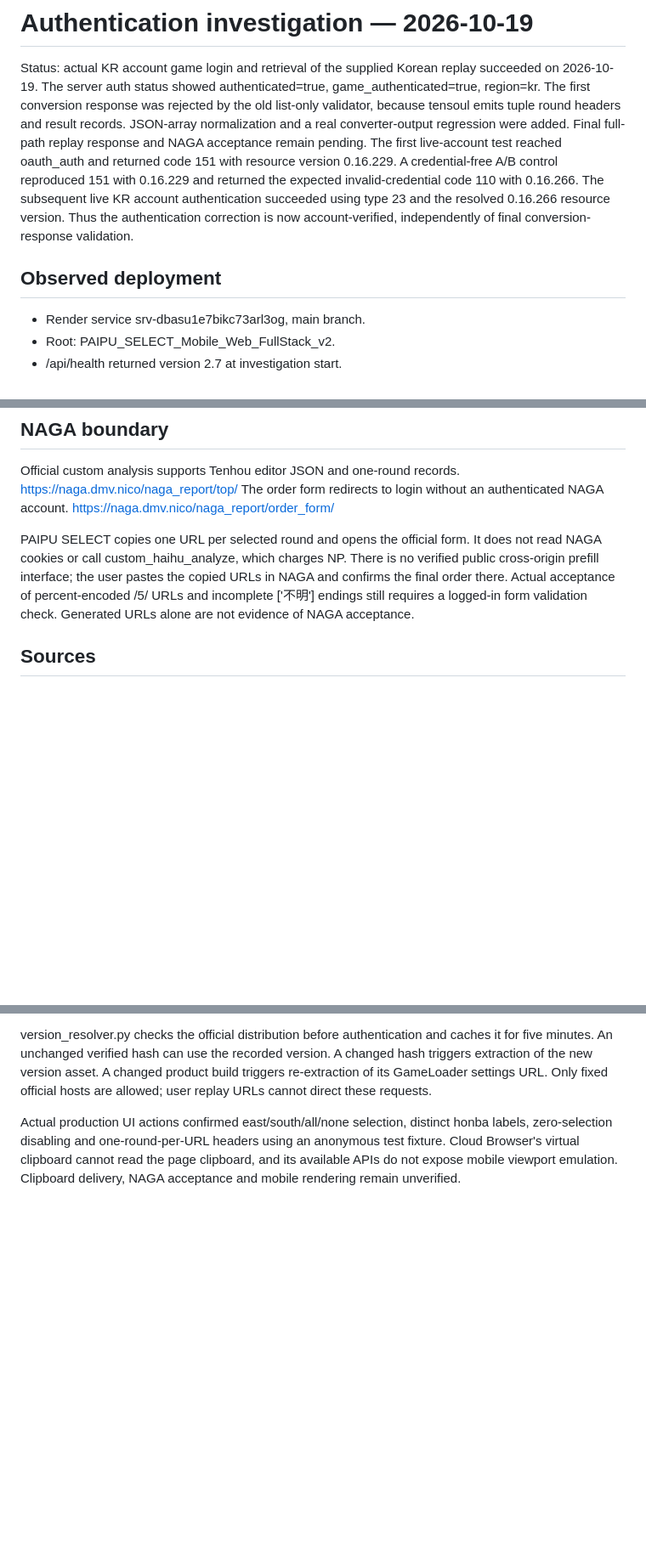
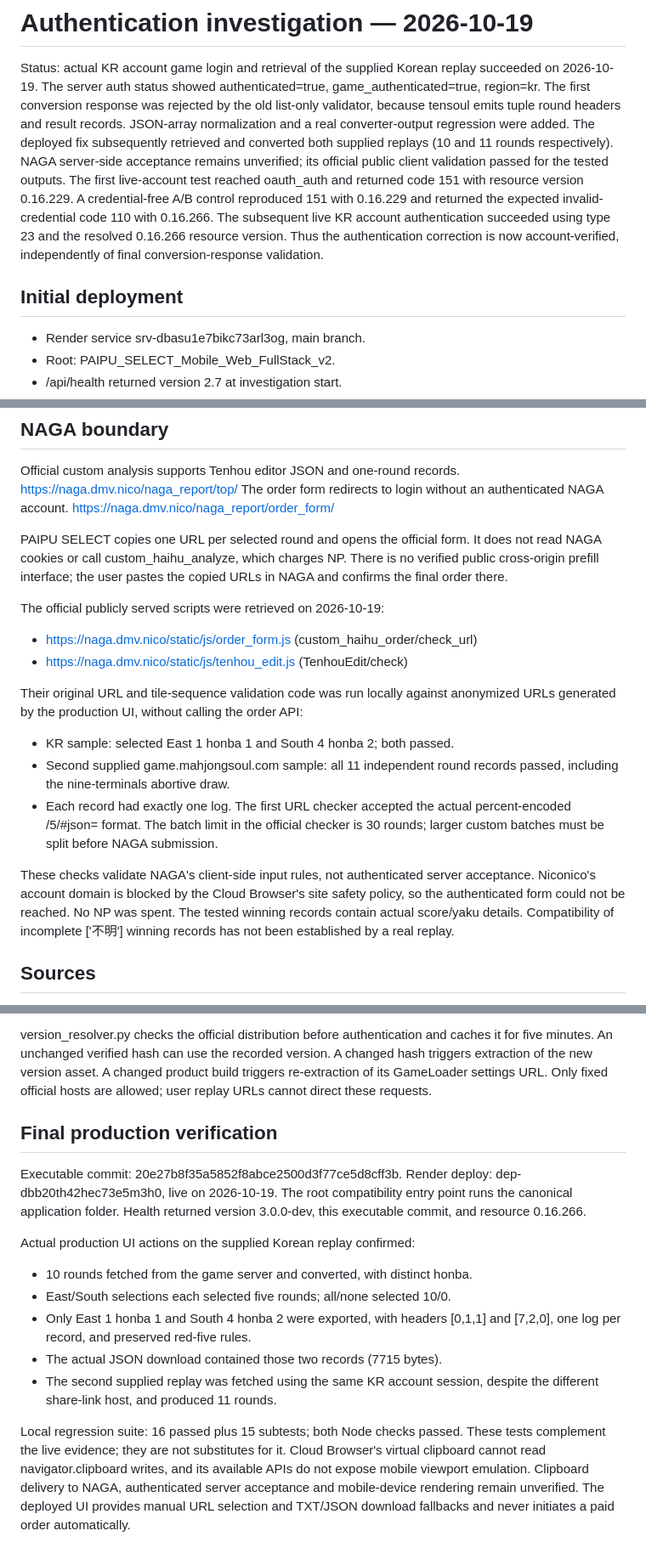
Before and after one commit to mentangping9-bit/paipu-select, a Markdown page: PAIPU_SELECT_Mobile_Web_FullStack_v2/AUTH_REVIEW.md, 3 parts joined by grey strips. Shown at 85% size. GitHub-like rendering; blank space fills up the shorter version.

Commit message:
docs: record real replay and official NAGA client validation [skip render]

```diff
--- a/PAIPU_SELECT_Mobile_Web_FullStack_v2/AUTH_REVIEW.md
+++ b/PAIPU_SELECT_Mobile_Web_FullStack_v2/AUTH_REVIEW.md
@@ -5,7 +5,9 @@ succeeded on 2026-10-19. The server auth status showed authenticated=true,
 game_authenticated=true, region=kr. The first conversion response was rejected
 by the old list-only validator, because tensoul emits tuple round headers and
 result records. JSON-array normalization and a real converter-output regression
-were added. Final full-path replay response and NAGA acceptance remain pending.
+were added. The deployed fix subsequently retrieved and converted both supplied
+replays (10 and 11 rounds respectively). NAGA server-side acceptance remains
+unverified; its official public client validation passed for the tested outputs.
 The first live-account test reached oauth_auth and returned code 151 with resource
 version 0.16.229. A credential-free A/B control reproduced 151 with 0.16.229
 and returned the expected invalid-credential code 110 with 0.16.266.
@@ -13,7 +15,7 @@ The subsequent live KR account authentication succeeded using type 23 and the
 resolved 0.16.266 resource version. Thus the authentication correction is now
 account-verified, independently of final conversion-response validation.
 
-## Observed deployment
+## Initial deployment
 
 - Render service srv-dbasu1e7bikc73arl3og, main branch.
 - Root: PAIPU_SELECT_Mobile_Web_FullStack_v2.
@@ -79,9 +83,26 @@ https://naga.dmv.nico/naga_report/order_form/
 PAIPU SELECT copies one URL per selected round and opens the official form.
 It does not read NAGA cookies or call custom_haihu_analyze, which charges NP.
 There is no verified public cross-origin prefill interface; the user pastes the
-copied URLs in NAGA and confirms the final order there. Actual acceptance of
-percent-encoded /5/ URLs and incomplete ['不明'] endings still requires a logged-in
-form validation check. Generated URLs alone are not evidence of NAGA acceptance.
+copied URLs in NAGA and confirms the final order there.
+
+The official publicly served scripts were retrieved on 2026-10-19:
+- https://naga.dmv.nico/static/js/order_form.js (custom_haihu_order/check_url)
+- https://naga.dmv.nico/static/js/tenhou_edit.js (TenhouEdit/check)
+
+Their original URL and tile-sequence validation code was run locally against
+anonymized URLs generated by the production UI, without calling the order API:
+- KR sample: selected East 1 honba 1 and South 4 honba 2; both passed.
+- Second supplied game.mahjongsoul.com sample: all 11 independent round records
+  passed, including the nine-terminals abortive draw.
+- Each record had exactly one log. The first URL checker accepted the actual
+  percent-encoded /5/#json= format. The batch limit in the official checker is
+  30 rounds; larger custom batches must be split before NAGA submission.
+
+These checks validate NAGA's client-side input rules, not authenticated server
+acceptance. Niconico's account domain is blocked by the Cloud Browser's site
+safety policy, so the authenticated form could not be reached. No NP was spent.
+The tested winning records contain actual score/yaku details. Compatibility of
+incomplete ['不明'] winning records has not been established by a real replay.
 
 ## Sources
 
@@ -109,8 +130,26 @@ version. A changed hash triggers extraction of the new version asset. A changed
 product build triggers re-extraction of its GameLoader settings URL. Only fixed
 official hosts are allowed; user replay URLs cannot direct these requests.
 
-Actual production UI actions confirmed east/south/all/none selection, distinct
-honba labels, zero-selection disabling and one-round-per-URL headers using an
-anonymous test fixture. Cloud Browser's virtual clipboard cannot read the
-page clipboard, and its available APIs do not expose mobile viewport emulation.
-Clipboard delivery, NAGA acceptance and mobile rendering remain unverified.
+## Final production verification
+
+Executable commit: 20e27b8f35a5852f8abce2500d3f77ce5d8cff3b.
+Render deploy: dep-dbb20th42hec73e5m3h0, live on 2026-10-19.
+The root compatibility entry point runs the canonical application folder.
+Health returned version 3.0.0-dev, this executable commit, and resource 0.16.266.
+
+Actual production UI actions on the supplied Korean replay confirmed:
+- 10 rounds fetched from the game server and converted, with distinct honba.
+- East/South selections each selected five rounds; all/none selected 10/0.
+- Only East 1 honba 1 and South 4 honba 2 were exported, with headers
+  [0,1,1] and [7,2,0], one log per record, and preserved red-five rules.
+- The actual JSON download contained those two records (7715 bytes).
+- The second supplied replay was fetched using the same KR account session,
+  despite the different share-link host, and produced 11 rounds.
+
+Local regression suite: 16 passed plus 15 subtests; both Node checks passed.
+These tests complement the live evidence; they are not substitutes for it.
+Cloud Browser's virtual clipboard cannot read navigator.clipboard writes, and
+its available APIs do not expose mobile viewport emulation. Clipboard delivery
+to NAGA, authenticated server acceptance and mobile-device rendering remain
+unverified. The deployed UI provides manual URL selection and TXT/JSON download
+fallbacks and never initiates a paid order automatically.
```
Also changed, not shown: other parts of PAIPU_SELECT_Mobile_Web_FullStack_v2/AUTH_REVIEW.md (+4 -2 lines).
